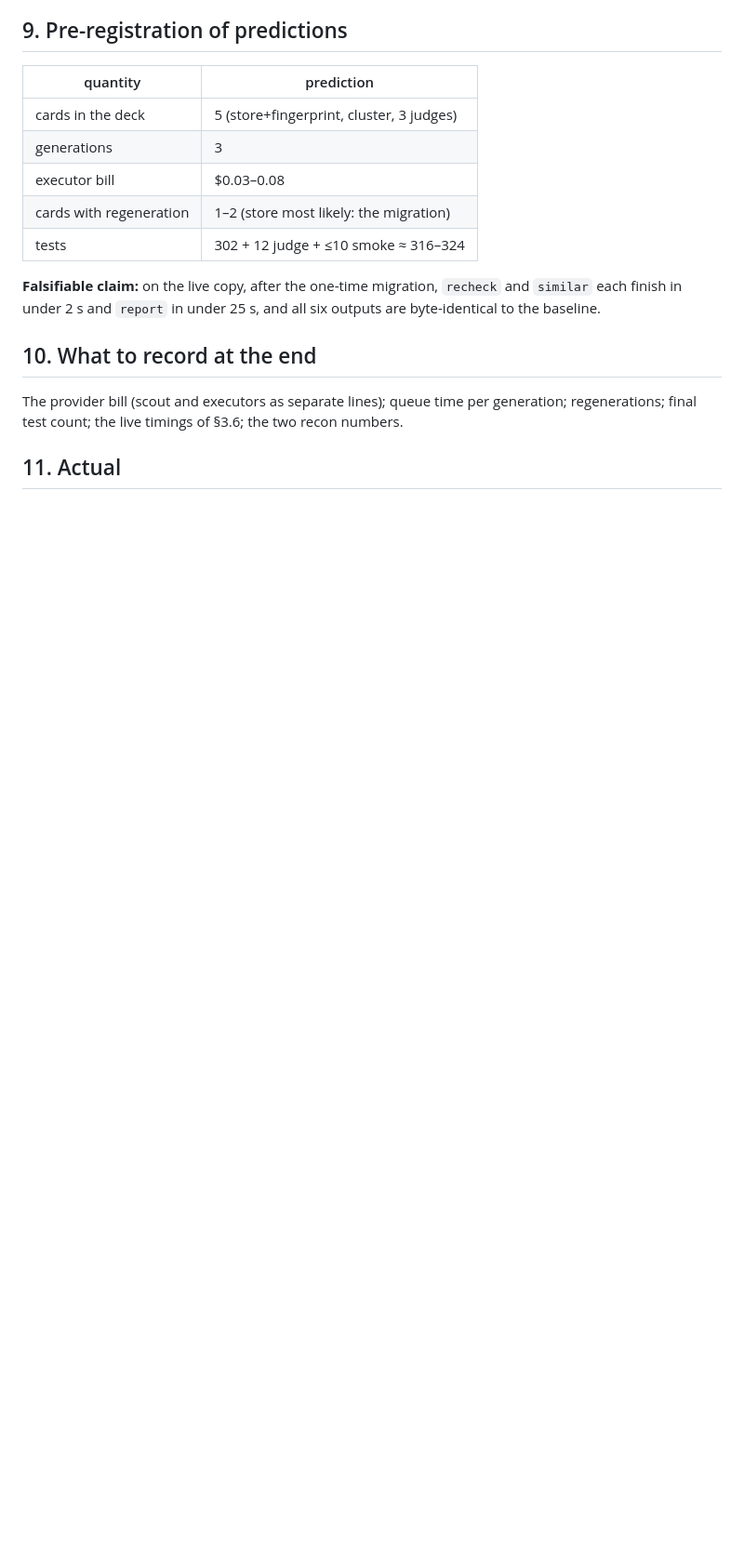
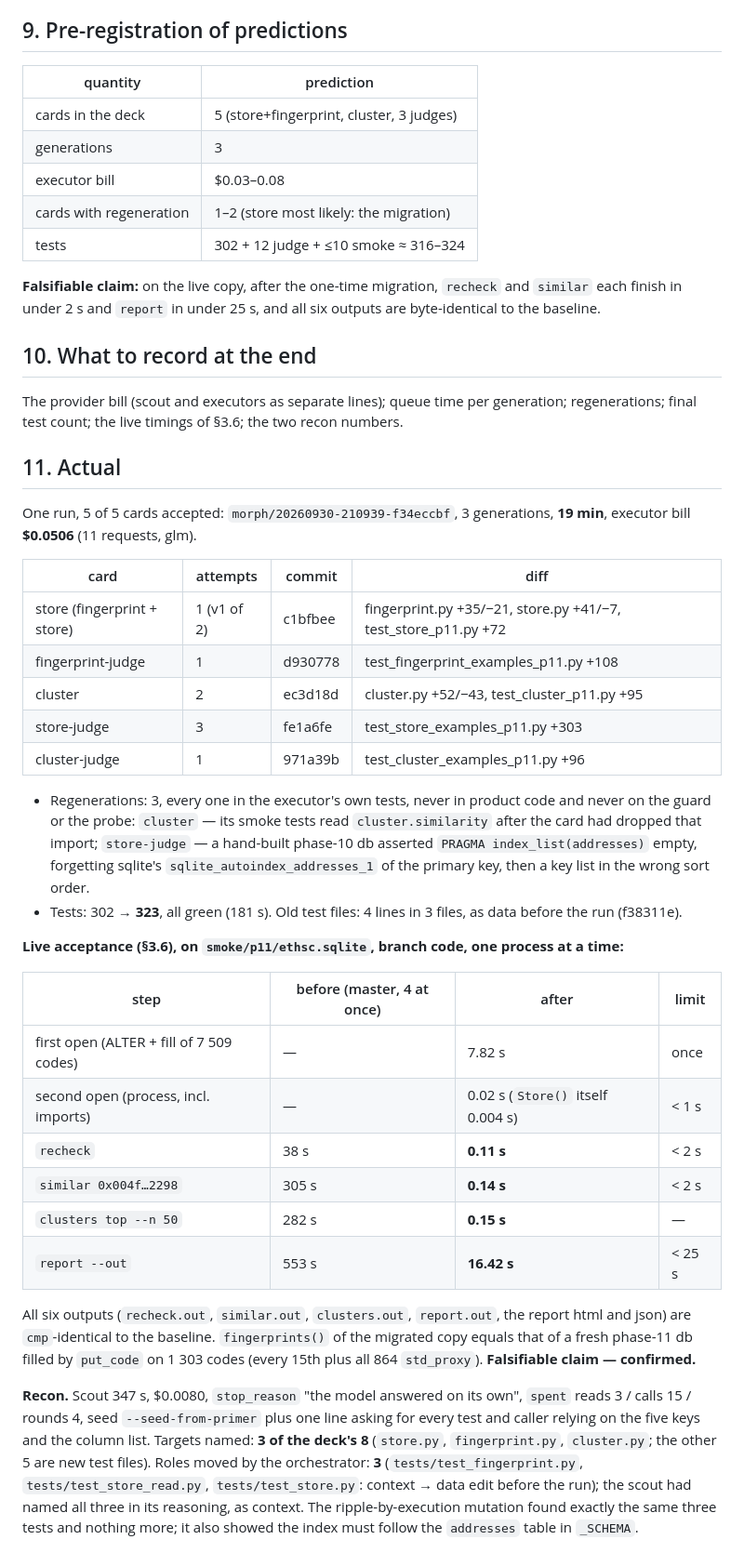
Before and after one commit to VasyaLutiy/ETHSmartChecker, a Markdown page: docs/TASK_PHASE11.md, the part around the change. Shown at 93% size. Drawn GitHub-style; blank space fills up the shorter version.

Commit message:
TASK_PHASE11 §11: one run, 5/5 accepted, 323 tests, live outputs byte-identical
Co-Authored-By: Claude Opus 5.5 <noreply@anthropic.com>

```diff
--- a/docs/TASK_PHASE11.md
+++ b/docs/TASK_PHASE11.md
@@ -235,3 +235,50 @@ The provider bill (scout and executors as separate lines); queue time per genera
 regenerations; final test count; the live timings of §3.6; the two recon numbers.
 
 ## 11. Actual
+
+One run, 5 of 5 cards accepted: `morph/20260930-210939-f34eccbf`, 3 generations,
+**19 min**, executor bill **$0.0506** (11 requests, glm).
+
+| card | attempts | commit | diff |
+|---|---|---|---|
+| store (fingerprint + store) | 1 (v1 of 2) | c1bfbee | fingerprint.py +35/−21, store.py +41/−7, test_store_p11.py +72 |
+| fingerprint-judge | 1 | d930778 | test_fingerprint_examples_p11.py +108 |
+| cluster | 2 | ec3d18d | cluster.py +52/−43, test_cluster_p11.py +95 |
+| store-judge | 3 | fe1a6fe | test_store_examples_p11.py +303 |
+| cluster-judge | 1 | 971a39b | test_cluster_examples_p11.py +96 |
+
+- Regenerations: 3, every one in the executor's own tests, never in product code and
+  never on the guard or the probe: `cluster` — its smoke tests read
+  `cluster.similarity` after the card had dropped that import; `store-judge` — a
+  hand-built phase-10 db asserted `PRAGMA index_list(addresses)` empty, forgetting
+  sqlite's `sqlite_autoindex_addresses_1` of the primary key, then a key list in the
+  wrong sort order.
+- Tests: 302 → **323**, all green (181 s). Old test files: 4 lines in 3 files, as data
+  before the run (f38311e).
+
+**Live acceptance (§3.6), on `smoke/p11/ethsc.sqlite`, branch code, one process at a
+time:**
+
+| step | before (master, 4 at once) | after | limit |
+|---|---|---|---|
+| first open (ALTER + fill of 7 509 codes) | — | 7.82 s | once |
+| second open (process, incl. imports) | — | 0.02 s (`Store()` itself 0.004 s) | < 1 s |
+| `recheck` | 38 s | **0.11 s** | < 2 s |
+| `similar 0x004f…2298` | 305 s | **0.14 s** | < 2 s |
+| `clusters top --n 50` | 282 s | **0.15 s** | — |
+| `report --out` | 553 s | **16.42 s** | < 25 s |
+
+All six outputs (`recheck.out`, `similar.out`, `clusters.out`, `report.out`, the report
+html and json) are `cmp`-identical to the baseline. `fingerprints()` of the migrated copy
+equals that of a fresh phase-11 db filled by `put_code` on 1 303 codes (every 15th plus
+all 864 `std_proxy`). **Falsifiable claim — confirmed.**
+
+**Recon.** Scout 347 s, $0.0080, `stop_reason` "the model answered on its own", `spent`
+reads 3 / calls 15 / rounds 4, seed `--seed-from-primer` plus one line asking for every
+test and caller relying on the five keys and the column list. Targets named: **3 of the
+deck's 8** (`store.py`, `fingerprint.py`, `cluster.py`; the other 5 are new test files).
+Roles moved by the orchestrator: **3** (`tests/test_fingerprint.py`,
+`tests/test_store_read.py`, `tests/test_store.py`: context → data edit before the run);
+the scout had named all three in its reasoning, as context. The ripple-by-execution
+mutation found exactly the same three tests and nothing more; it also showed the index
+must follow the `addresses` table in `_SCHEMA`.
```
